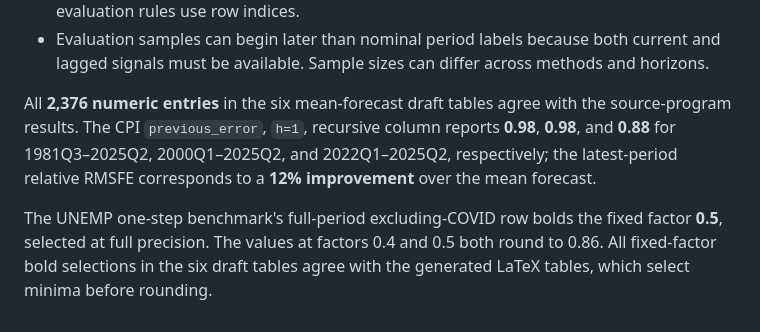
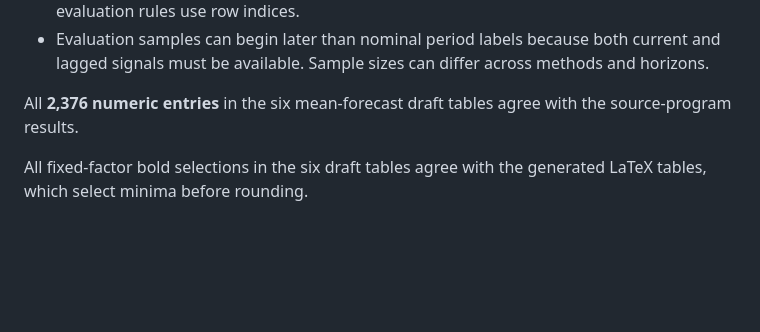
Before and after one commit to a-vasnev/GLS, a Markdown page: README.md, the part around the change. Rendered like a GitHub page; blank space fills up the shorter version.

Commit message:
Revise README for clarity and conciseness
Removed specific numeric details and improved clarity in the evaluation of forecast results.

```diff
--- a/README.md
+++ b/README.md
@@ -137,6 +137,6 @@ The programs preserve the source calculations where draft descriptions differ:
 - The supplied RGDP mean sheet includes a 2025Q4 survey, allowing evaluation through 2025Q3, although the nominal paper labels end at 2025Q2. Other mean sheets end with the 2025Q3 survey. The mean program checks these snapshot dates because its evaluation rules use row indices.
 - Evaluation samples can begin later than nominal period labels because both current and lagged signals must be available. Sample sizes can differ across methods and horizons.
 
-All **2,376 numeric entries** in the six mean-forecast draft tables agree with the source-program results. The CPI `previous_error`, `h=1`, recursive column reports **0.98**, **0.98**, and **0.88** for 1981Q3–2025Q2, 2000Q1–2025Q2, and 2022Q1–2025Q2, respectively; the latest-period relative RMSFE corresponds to a **12% improvement** over the mean forecast.
+All **2,376 numeric entries** in the six mean-forecast draft tables agree with the source-program results.
 
-The UNEMP one-step benchmark's full-period excluding-COVID row bolds the fixed factor **0.5**, selected at full precision. The values at factors 0.4 and 0.5 both round to 0.86. All fixed-factor bold selections in the six draft tables agree with the generated LaTeX tables, which select minima before rounding.
+All fixed-factor bold selections in the six draft tables agree with the generated LaTeX tables, which select minima before rounding.
```
